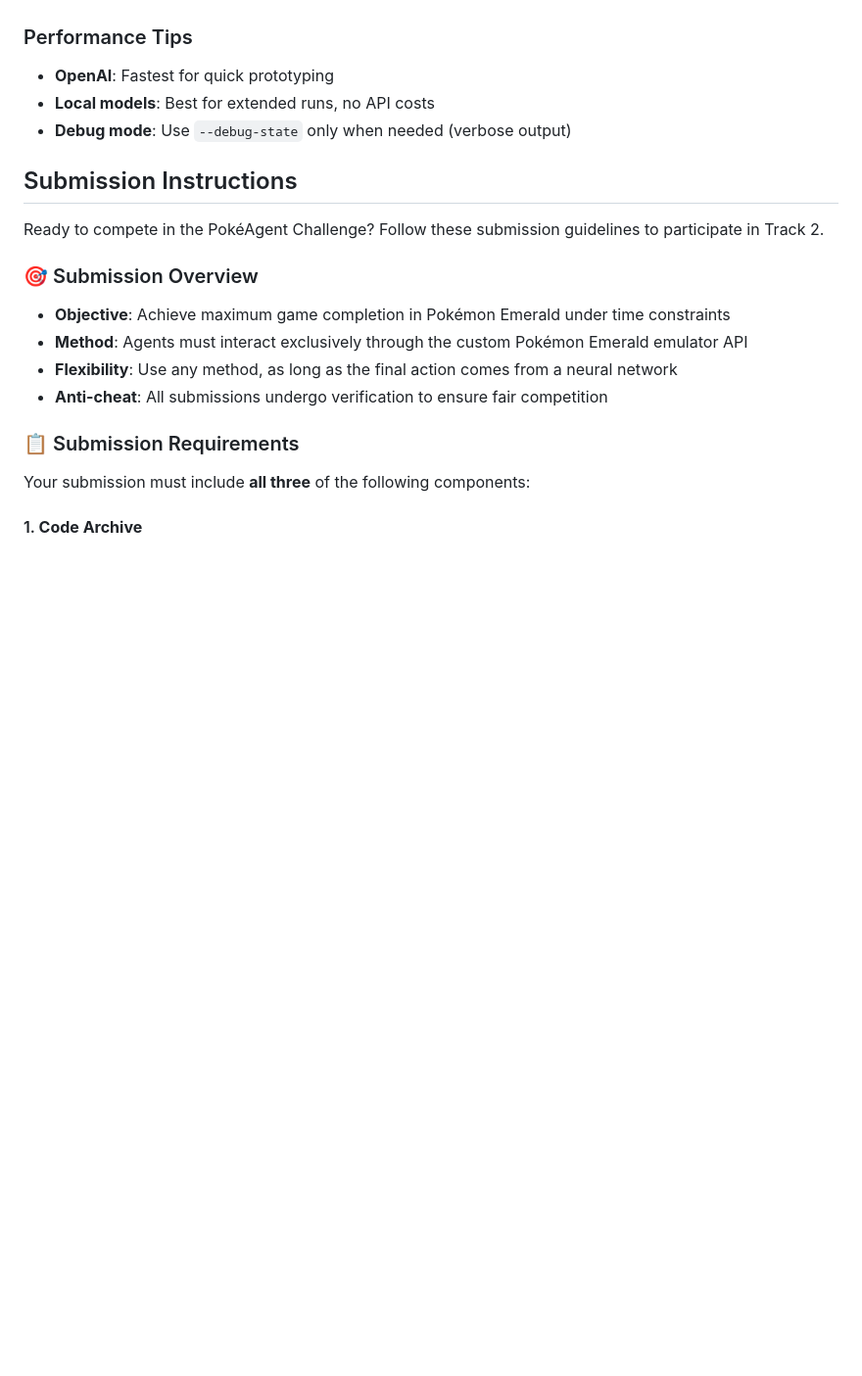
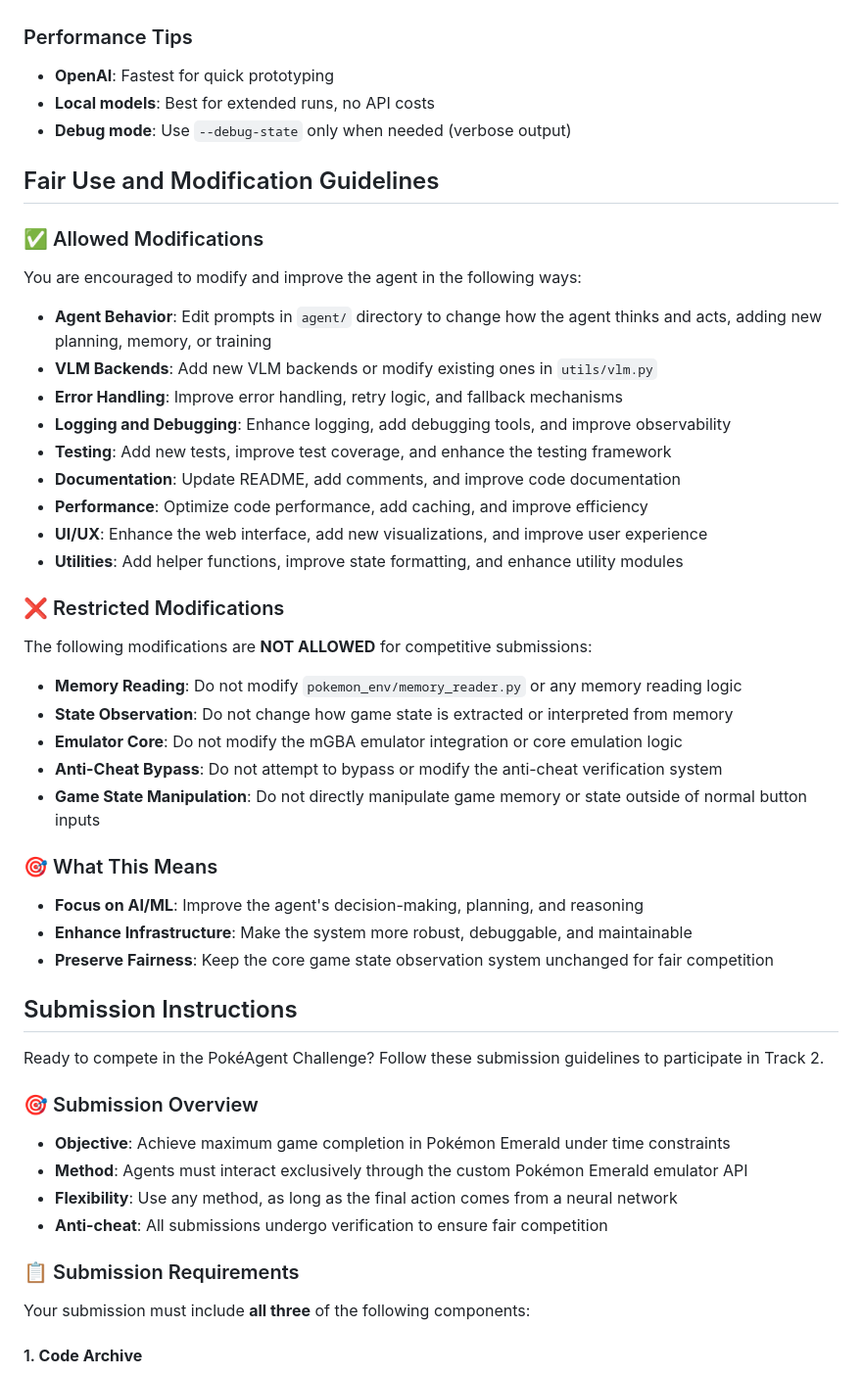
Before and after one commit to tu8435/pokeagent-speedrun, a Markdown page: README.md, the part around the change. Shown at 98% size. Drawn GitHub-style; blank space fills up the shorter version.

```diff
--- a/README.md
+++ b/README.md
@@ -497,6 +497,38 @@ python agent.py --backend local --model-name "your-model" --device cuda
 - **Local models**: Best for extended runs, no API costs
 - **Debug mode**: Use `--debug-state` only when needed (verbose output)
 
+## Fair Use and Modification Guidelines
+
+### ✅ Allowed Modifications
+
+You are encouraged to modify and improve the agent in the following ways:
+
+- **Agent Behavior**: Edit prompts in `agent/` directory to change how the agent thinks and acts, adding new planning, memory, or training
+- **VLM Backends**: Add new VLM backends or modify existing ones in `utils/vlm.py`
+- **Error Handling**: Improve error handling, retry logic, and fallback mechanisms
+- **Logging and Debugging**: Enhance logging, add debugging tools, and improve observability
+- **Testing**: Add new tests, improve test coverage, and enhance the testing framework
+- **Documentation**: Update README, add comments, and improve code documentation
+- **Performance**: Optimize code performance, add caching, and improve efficiency
+- **UI/UX**: Enhance the web interface, add new visualizations, and improve user experience
+- **Utilities**: Add helper functions, improve state formatting, and enhance utility modules
+
+### ❌ Restricted Modifications
+
+The following modifications are **NOT ALLOWED** for competitive submissions:
+
+- **Memory Reading**: Do not modify `pokemon_env/memory_reader.py` or any memory reading logic
+- **State Observation**: Do not change how game state is extracted or interpreted from memory
+- **Emulator Core**: Do not modify the mGBA emulator integration or core emulation logic
+- **Anti-Cheat Bypass**: Do not attempt to bypass or modify the anti-cheat verification system
+- **Game State Manipulation**: Do not directly manipulate game memory or state outside of normal button inputs
+
+### 🎯 What This Means
+
+- **Focus on AI/ML**: Improve the agent's decision-making, planning, and reasoning
+- **Enhance Infrastructure**: Make the system more robust, debuggable, and maintainable
+- **Preserve Fairness**: Keep the core game state observation system unchanged for fair competition
+
 ## Submission Instructions
 
 Ready to compete in the PokéAgent Challenge? Follow these submission guidelines to participate in Track 2.
```
